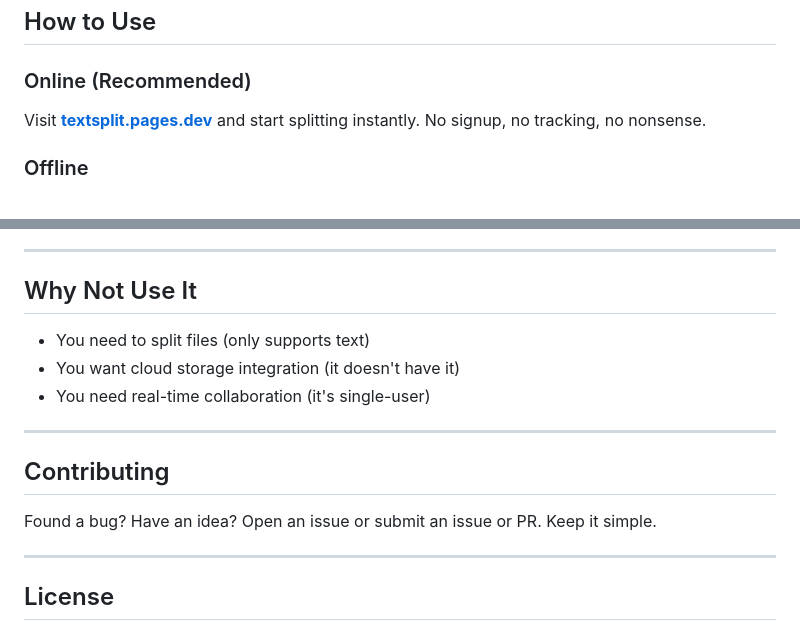
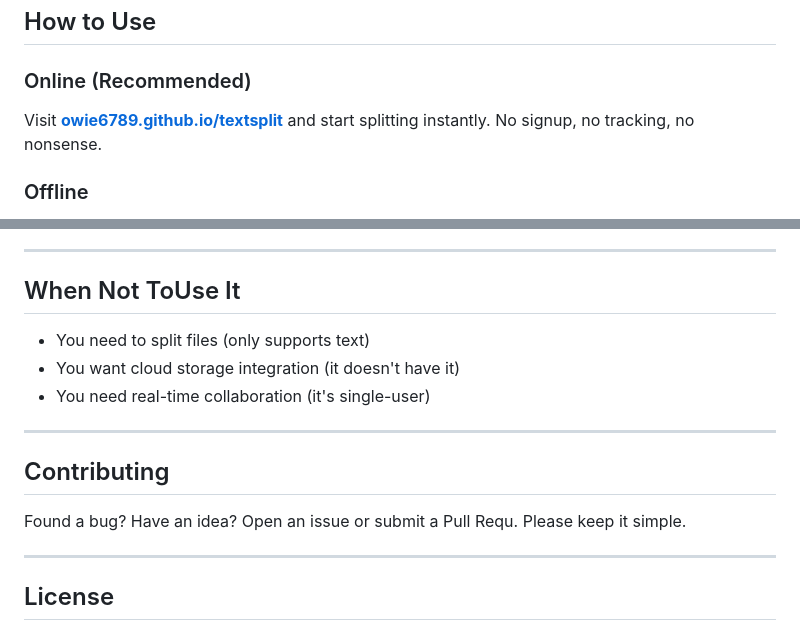
Before and after one commit to Owie6789/textsplit, a Markdown page: README.md, 2 parts joined by grey strips. GitHub-like rendering.

Commit message:
everything you need to know gng

```diff
--- a/README.md
+++ b/README.md
@@ -35,7 +35,7 @@ feel free to use it. fork it. do whatever. it's just text splitting, not rocket
 
 ### Online (Recommended)
 
-Visit **[textsplit.pages.dev](https://owie6789.github.io/textsplit)** and start splitting instantly. No signup, no tracking, no nonsense.
+Visit **[owie6789.github.io/textsplit](https://owie6789.github.io/textsplit)** and start splitting instantly. No signup, no tracking, no nonsense.
 
 ### Offline
 
@@ -77,7 +77,7 @@ That's it.
 
 ---
 
-## Why Not Use It
+## When Not ToUse It
 
 - You need to split files (only supports text)
 - You want cloud storage integration (it doesn't have it)
@@ -87,7 +87,7 @@ That's it.
 
 ## Contributing
 
-Found a bug? Have an idea? Open an issue or submit an issue or PR. Keep it simple.
+Found a bug? Have an idea? Open an issue or submit a Pull Requ. Please keep it simple.
 
 ---
 
```
